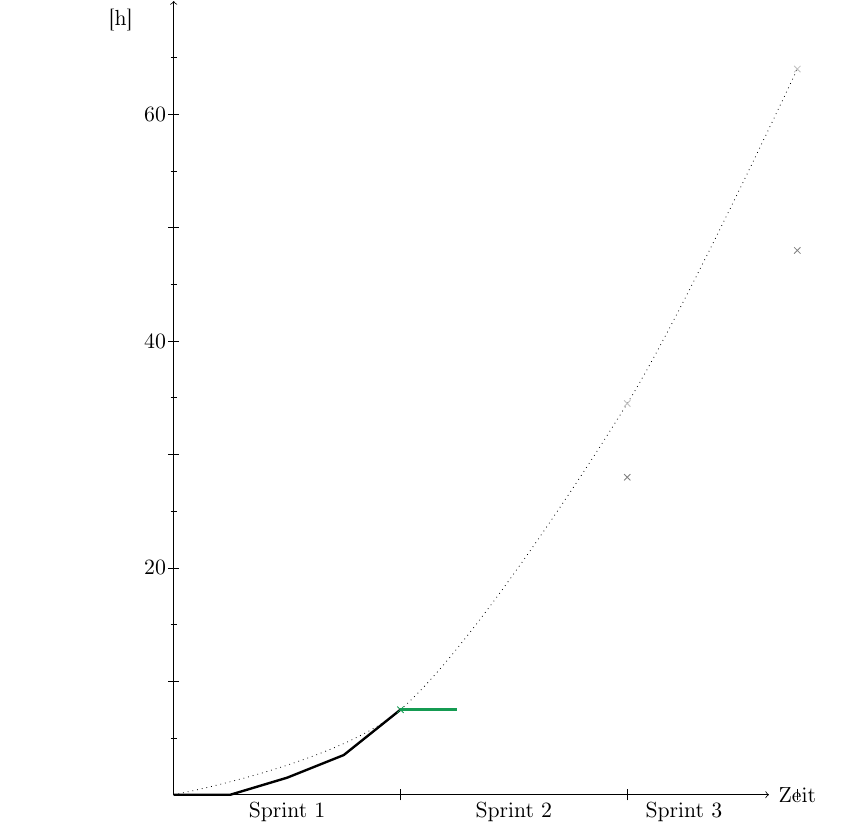
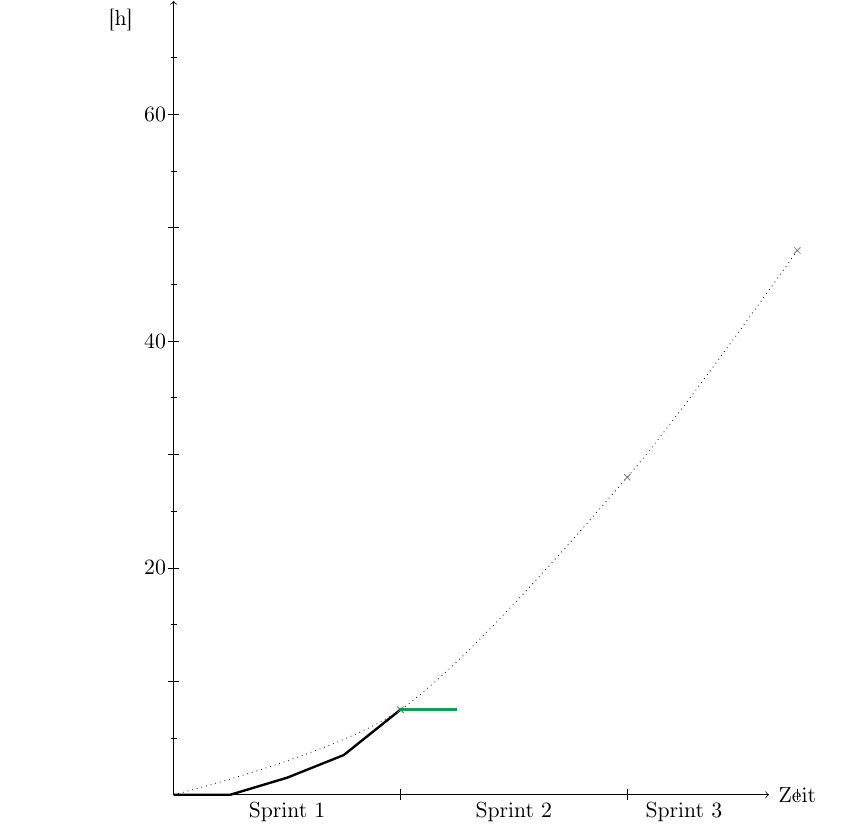
Before and after one commit to idlaviV/TIKTacToe, a LaTeX document (ProductBacklog/productBacklog.tex): part of page 12 of 12, cut so that both start at the same text. Compiled offline with pdfLaTeX.

Commit message:
konservative Ziele in Burn-up-chart eingefügt

```diff
--- a/ProductBacklog/productBacklog.tex
+++ b/ProductBacklog/productBacklog.tex
@@ -265,11 +265,11 @@ Er löscht den Lernfortschritt der KI, um sie diesmal mit einem anderen Belohnun
 										 -- (4,7.5);%Mit heftiger Arbeit gerade noch M300 geschafft
 	\draw[very thick, ForestGreen] (4,7.5) -- (5,7.5);%In den zwei Wochen Weihnachtsferien wurde kein Feature abgeschlossen
 	\draw[very thick] (5,7.5) -- (5,7.5);%Was wird die Zukunft bringen?
-	\draw[dotted] plot [smooth] coordinates {(0,0) (4,7.5) (8,34.5) (11,64)};
+	\draw[dotted] plot [smooth] coordinates {(0,0) (4,7.5) (8,28) (11,48)};
 	%Ziele
 	\draw(4,7.5) node[cross, color=ForestGreen]{};%Sprint 1
-	\draw (8,34.5) node[cross, color=lightgray]{};%Sprint 2?
-	\draw (11,64) node[cross, color=lightgray]{};%Sprint 3?
+	%\draw (8,34.5) node[cross, color=lightgray]{};%Sprint 2?
+	%\draw (11,64) node[cross, color=lightgray]{};%Sprint 3?
 	%konservativere Ziele
 	\draw (8,28) node[cross, color=gray]{};%Sprint 2?
 	\draw (11,48) node[cross, color=gray]{};%Sprint 2?
```
